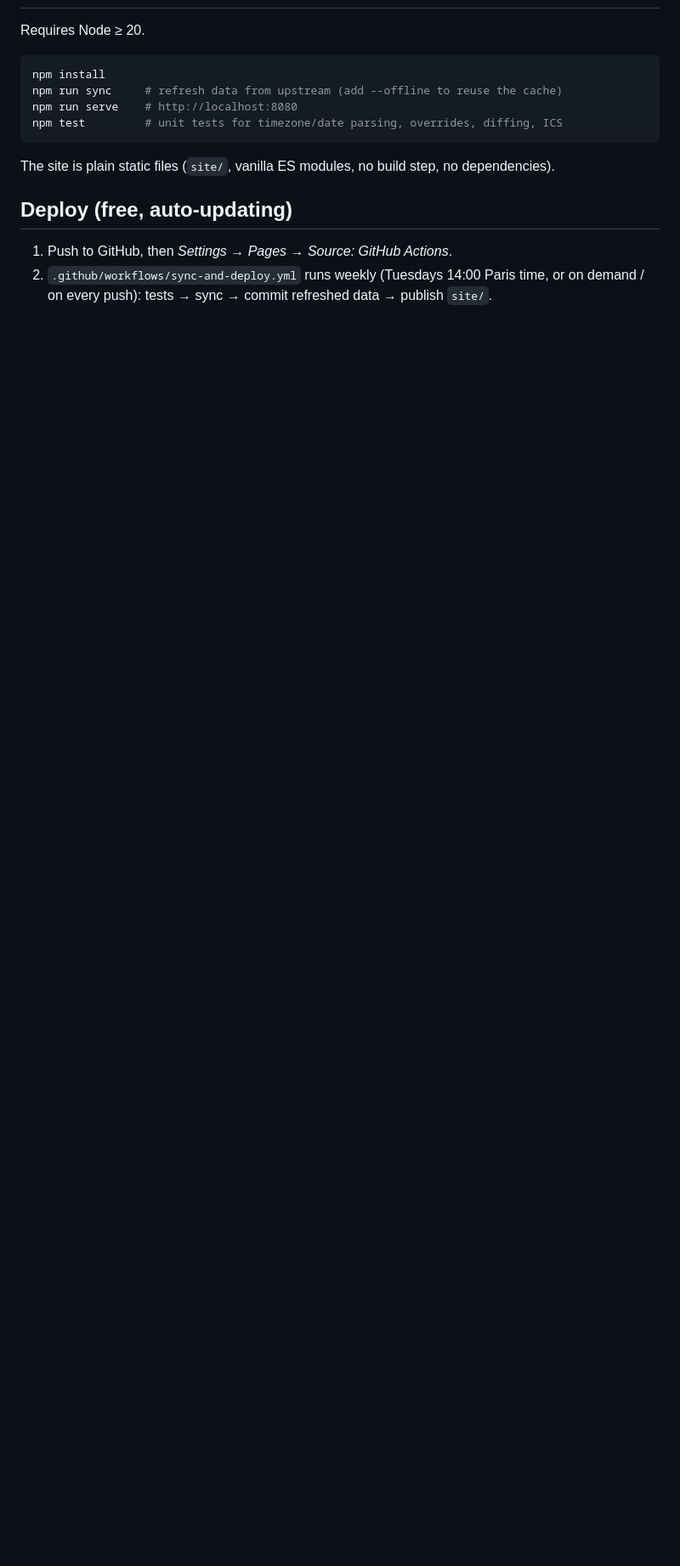
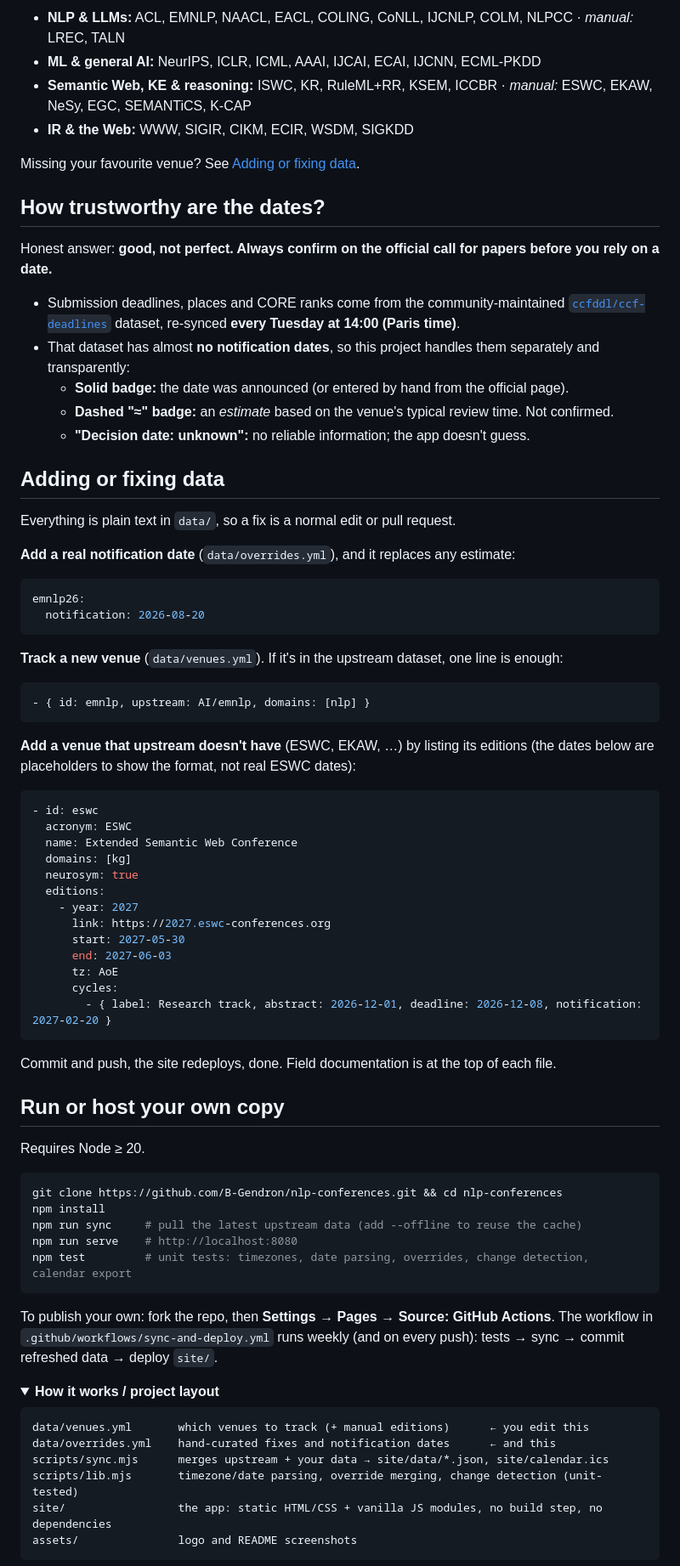
Before and after one commit to B-Gendron/nlp-conferences, a Markdown page: README.md, the part around one of its changes. Shown at 85% size. Drawn GitHub-style; folded sections open; blank space fills up the shorter version.

````diff
--- a/README.md
+++ b/README.md
@@ -33,17 +66,80 @@ Upstream has essentially **no notification dates**, so this tool takes them from
+- **NLP & LLMs:** ACL, EMNLP, NAACL, EACL, COLING, CoNLL, IJCNLP, COLM, NLPCC · *manual:* LREC, TALN
+- **ML & general AI:** NeurIPS, ICLR, ICML, AAAI, IJCAI, ECAI, IJCNN, ECML-PKDD
+- **Semantic Web, KE & reasoning:** ISWC, KR, RuleML+RR, KSEM, ICCBR · *manual:* ESWC, EKAW, NeSy, EGC, SEMANTiCS, K-CAP
+- **IR & the Web:** WWW, SIGIR, CIKM, ECIR, WSDM, SIGKDD
+
+Missing your favourite venue? See [Adding or fixing data](#adding-or-fixing-data).
+
+## How trustworthy are the dates?
+
+Honest answer: **good, not perfect. Always confirm on the official call for papers before you rely on a date.**
+
+- Submission deadlines, places and CORE ranks come from the community-maintained [`ccfddl/ccf-deadlines`](https://github.com/ccfddl/ccf-deadlines) dataset, re-synced **every Tuesday at 14:00 (Paris time)**.
+- That dataset has almost **no notification dates**, so this project handles them separately and transparently:
+  - **Solid badge:** the date was announced (or entered by hand from the official page).
+  - **Dashed "≈" badge:** an *estimate* based on the venue's typical review time. Not confirmed.
+  - **"Decision date: unknown":** no reliable information; the app doesn't guess.
+
+## Adding or fixing data
+
+Everything is plain text in `data/`, so a fix is a normal edit or pull request.
+
+**Add a real notification date** (`data/overrides.yml`), and it replaces any estimate:
+
+```yaml
+emnlp26:
+  notification: 2026-08-20
+```
+
+**Track a new venue** (`data/venues.yml`). If it's in the upstream dataset, one line is enough:
+
+```yaml
+- { id: emnlp, upstream: AI/emnlp, domains: [nlp] }
+```
+
+**Add a venue that upstream doesn't have** (ESWC, EKAW, …) by listing its editions (the dates below are placeholders to show the format, not real ESWC dates):
+
+```yaml
+- id: eswc
+  acronym: ESWC
+  name: Extended Semantic Web Conference
+  domains: [kg]
+  neurosym: true
+  editions:
+    - year: 2027
+      link: https://2027.eswc-conferences.org
+      start: 2027-05-30
+      end: 2027-06-03
+      tz: AoE
+      cycles:
+        - { label: Research track, abstract: 2026-12-01, deadline: 2026-12-08, notification: 2027-02-20 }
+```
+
+Commit and push, the site redeploys, done. Field documentation is at the top of each file.
+
+## Run or host your own copy
 
 Requires Node ≥ 20.
 
 ```bash
+git clone https://github.com/B-Gendron/nlp-conferences.git && cd nlp-conferences
 npm install
-npm run sync     # refresh data from upstream (add --offline to reuse the cache)
+npm run sync     # pull the latest upstream data (add --offline to reuse the cache)
 npm run serve    # http://localhost:8080
-npm test         # unit tests for timezone/date parsing, overrides, diffing, ICS
+npm test         # unit tests: timezones, date parsing, overrides, change detection, calendar export
 ```
 
-The site is plain static files (`site/`, vanilla ES modules, no build step, no dependencies).
+To publish your own: fork the repo, then **Settings → Pages → Source: GitHub Actions**. The workflow in `.github/workflows/sync-and-deploy.yml` runs weekly (and on every push): tests → sync → commit refreshed data → deploy `site/`.
 
-## Deploy (free, auto-updating)
+<details>
+<summary><b>How it works / project layout</b></summary>
 
-1. Push to GitHub, then *Settings → Pages → Source: GitHub Actions*.
-2. `.github/workflows/sync-and-deploy.yml` runs weekly (Tuesdays 14:00 Paris time, or on demand / on every push): tests → sync → commit refreshed data → publish `site/`.
+```
+data/venues.yml       which venues to track (+ manual editions)      ← you edit this
+data/overrides.yml    hand-curated fixes and notification dates      ← and this
+scripts/sync.mjs      merges upstream + your data → site/data/*.json, site/calendar.ics
+scripts/lib.mjs       timezone/date parsing, override merging, change detection (unit-tested)
+site/                 the app: static HTML/CSS + vanilla JS modules, no build step, no dependencies
+assets/               logo and README screenshots
+```
 
````
Also changed, not shown: other parts of README.md (+65 -30 lines), assets/logo-dark.png (added), assets/logo.png (added), assets/screenshot-plan.png (added), assets/screenshot-timeline.png (added), 1 other file.
